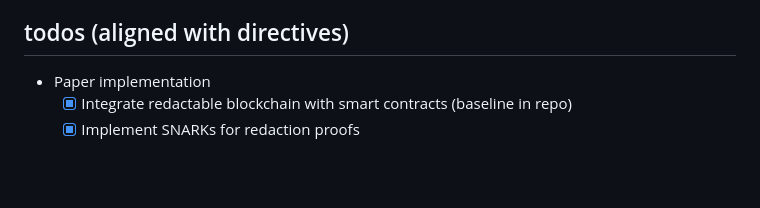
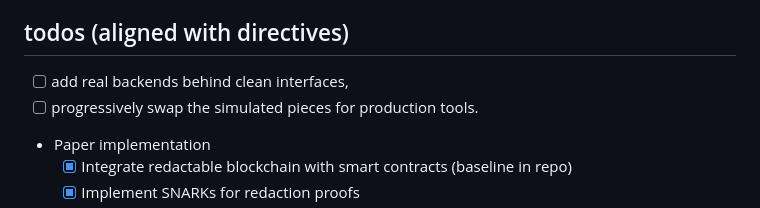
Before and after one commit to Mobile-IoT-Security-Lab/medchain-avitabile, a Markdown page: todo.md, the part around the change. Drawn GitHub-style; blank space fills up the shorter version.

Commit message:
update todos

```diff
--- a/todo.md
+++ b/todo.md
@@ -5,6 +5,9 @@
 we have to implement the paper "Data Redaction in Smart-Contract-Enabled Permissioned Blockchains" completely. starting from the Ateniese implementation of redactable blockchains at (<https://github.com/karimboubouh/Redactable_blockchain_benchmarks/tree/main/Redaction_Ateniese>) benchmarks, we have to add the support for smart contracts and implement a proof-of-concept for the paper using a medical use case. in particular, first we have to demonstrate the capabilities of redactable blockchains with smart contracts, through a simple smart contract, zero-knowledge proofs, snarks, and a proof-of-consistency. then we have to generate a fake dataset of medical data of patients, and don't upload it to IPFS, but create a censored version of the dataset, and upload only the censored version to IPFS, that will link to the original dataset. now that we have the original dataset on a permissionless blockchain and the censored version on the ipfs, we have to create a demo script that allows users to query (add, read, update, delete) the dataset, and that allows patients to exercise their right to be forgotten, by redacting the blockchain record using the avitabile "Data Redaction in Smart-Contract-Enabled Permissioned Blockchains" implementation.
 
 ## todos (aligned with directives)
+
+- [ ] add real backends behind clean interfaces,
+- [ ] progressively swap the simulated pieces for production tools.
 
 - Paper implementation
   - [x] Integrate redactable blockchain with smart contracts (baseline in repo)
```
